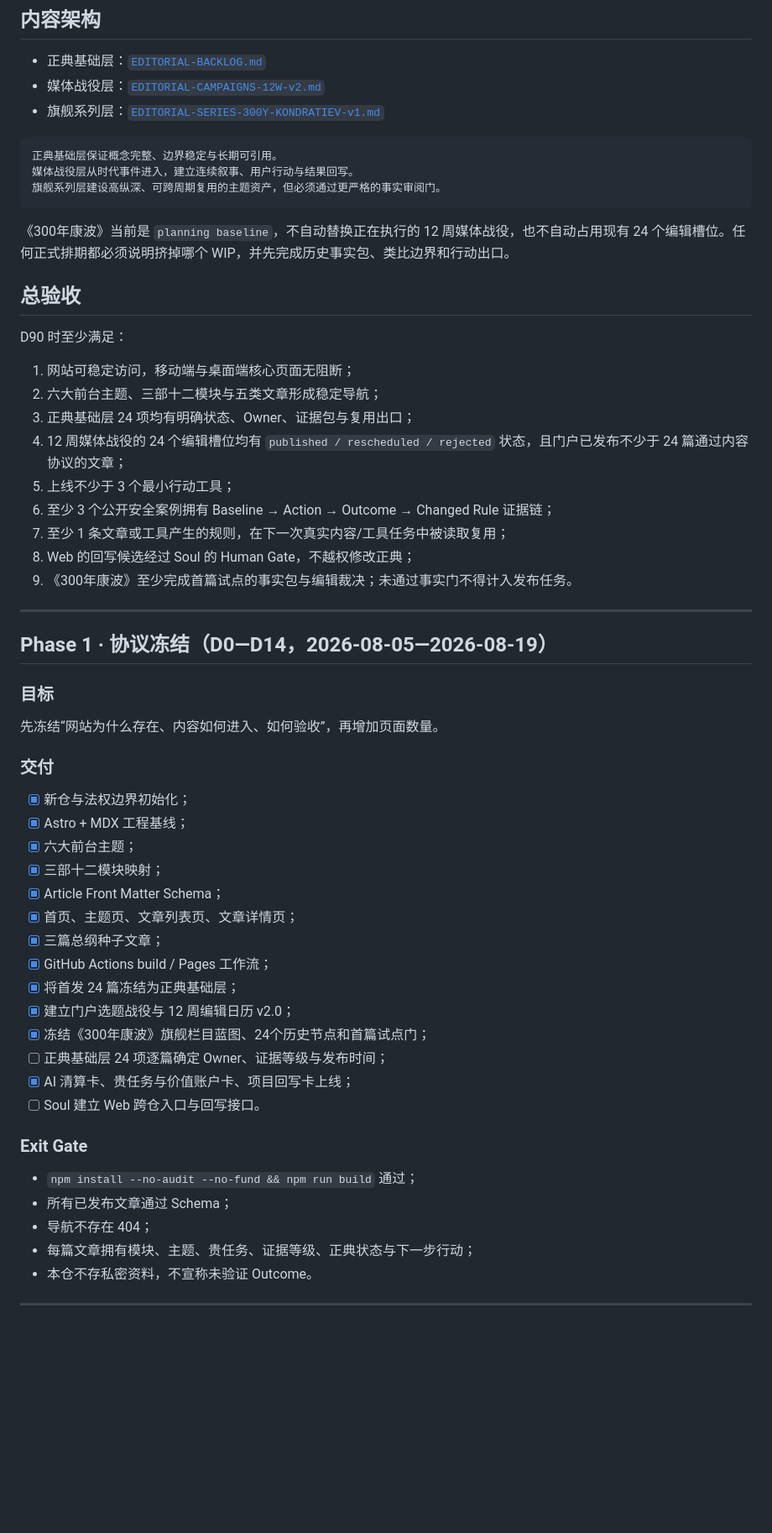
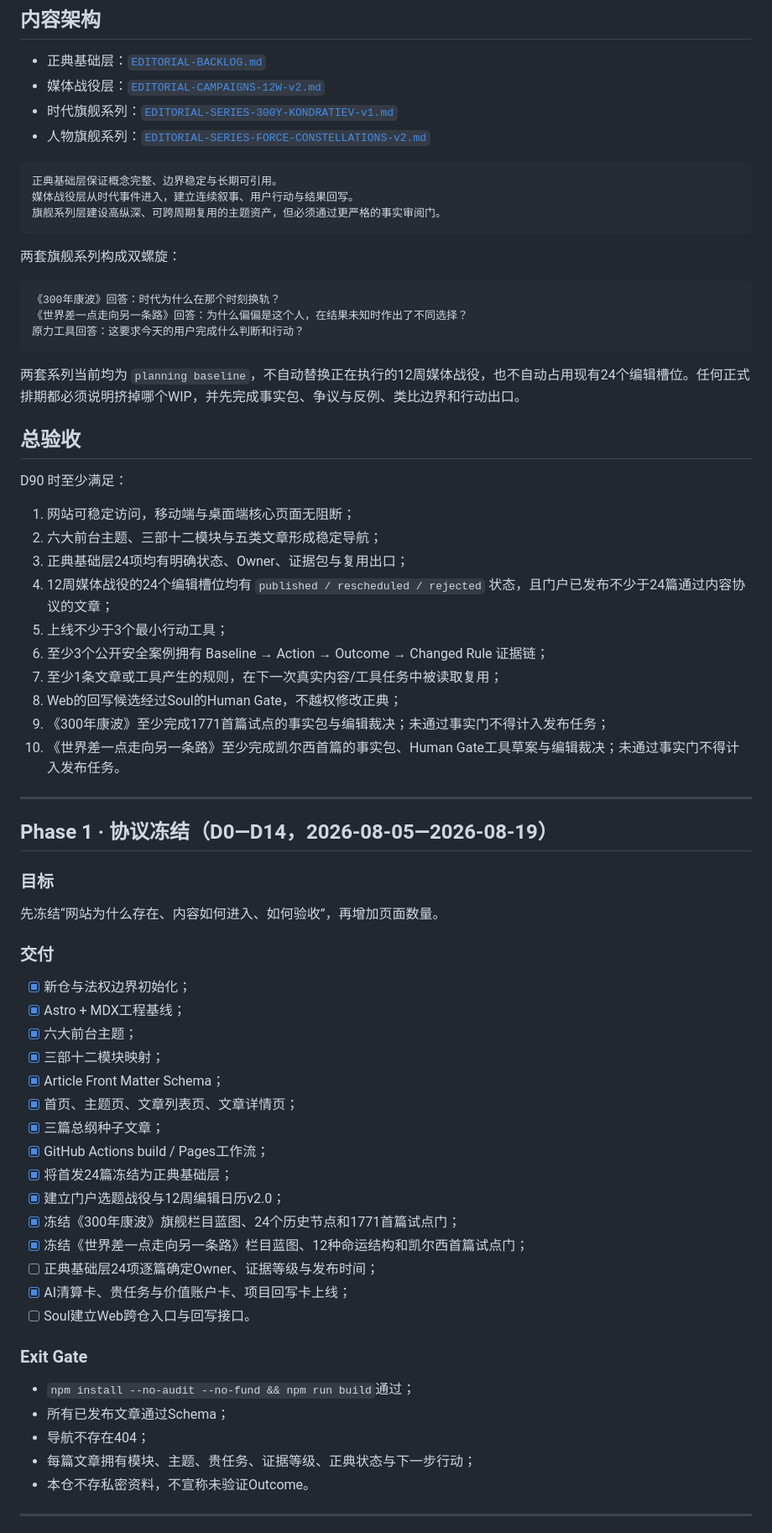
Before and after one commit to moonstachain/yuanli-strategy-web, a Markdown page: docs/ROADMAP-90D.md, the part around one of its changes. Shown at 84% size. Rendered like a GitHub page; blank space fills up the shorter version.

````diff
--- a/docs/ROADMAP-90D.md
+++ b/docs/ROADMAP-90D.md
@@ -9,7 +9,8 @@
 
 - 正典基础层：[`EDITORIAL-BACKLOG.md`](EDITORIAL-BACKLOG.md)
 - 媒体战役层：[`EDITORIAL-CAMPAIGNS-12W-v2.md`](EDITORIAL-CAMPAIGNS-12W-v2.md)
-- 旗舰系列层：[`EDITORIAL-SERIES-300Y-KONDRATIEV-v1.md`](EDITORIAL-SERIES-300Y-KONDRATIEV-v1.md)
+- 时代旗舰系列：[`EDITORIAL-SERIES-300Y-KONDRATIEV-v1.md`](EDITORIAL-SERIES-300Y-KONDRATIEV-v1.md)
+- 人物旗舰系列：[`EDITORIAL-SERIES-FORCE-CONSTELLATIONS-v2.md`](EDITORIAL-SERIES-FORCE-CONSTELLATIONS-v2.md)
 
 ```text
 正典基础层保证概念完整、边界稳定与长期可引用。
@@ -17,7 +18,15 @@
 旗舰系列层建设高纵深、可跨周期复用的主题资产，但必须通过更严格的事实审阅门。
 ```
 
-《300年康波》当前是 `planning baseline`，不自动替换正在执行的 12 周媒体战役，也不自动占用现有 24 个编辑槽位。任何正式排期都必须说明挤掉哪个 WIP，并先完成历史事实包、类比边界和行动出口。
+两套旗舰系列构成双螺旋：
+
+```text
+《300年康波》回答：时代为什么在那个时刻换轨？
+《世界差一点走向另一条路》回答：为什么偏偏是这个人，在结果未知时作出了不同选择？
+原力工具回答：这要求今天的用户完成什么判断和行动？
+```
+
+两套系列当前均为 `planning baseline`，不自动替换正在执行的12周媒体战役，也不自动占用现有24个编辑槽位。任何正式排期都必须说明挤掉哪个WIP，并先完成事实包、争议与反例、类比边界和行动出口。
 
 ## 总验收
 
@@ -25,13 +34,14 @@ D90 时至少满足：
 
 1. 网站可稳定访问，移动端与桌面端核心页面无阻断；
 2. 六大前台主题、三部十二模块与五类文章形成稳定导航；
-3. 正典基础层 24 项均有明确状态、Owner、证据包与复用出口；
-4. 12 周媒体战役的 24 个编辑槽位均有 `published / rescheduled / rejected` 状态，且门户已发布不少于 24 篇通过内容协议的文章；
-5. 上线不少于 3 个最小行动工具；
-6. 至少 3 个公开安全案例拥有 Baseline → Action → Outcome → Changed Rule 证据链；
-7. 至少 1 条文章或工具产生的规则，在下一次真实内容/工具任务中被读取复用；
-8. Web 的回写候选经过 Soul 的 Human Gate，不越权修改正典；
-9. 《300年康波》至少完成首篇试点的事实包与编辑裁决；未通过事实门不得计入发布任务。
+3. 正典基础层24项均有明确状态、Owner、证据包与复用出口；
+4. 12周媒体战役的24个编辑槽位均有 `published / rescheduled / rejected` 状态，且门户已发布不少于24篇通过内容协议的文章；
+5. 上线不少于3个最小行动工具；
+6. 至少3个公开安全案例拥有 Baseline → Action → Outcome → Changed Rule 证据链；
+7. 至少1条文章或工具产生的规则，在下一次真实内容/工具任务中被读取复用；
+8. Web的回写候选经过Soul的Human Gate，不越权修改正典；
+9. 《300年康波》至少完成1771首篇试点的事实包与编辑裁决；未通过事实门不得计入发布任务；
+10. 《世界差一点走向另一条路》至少完成凯尔西首篇的事实包、Human Gate工具草案与编辑裁决；未通过事实门不得计入发布任务。
 
 ---
 
@@ -44,27 +54,28 @@ D90 时至少满足：
 ### 交付
 
 - [x] 新仓与法权边界初始化；
-- [x] Astro + MDX 工程基线；
+- [x] Astro + MDX工程基线；
 - [x] 六大前台主题；
 - [x] 三部十二模块映射；
 - [x] Article Front Matter Schema；
 - [x] 首页、主题页、文章列表页、文章详情页；
 - [x] 三篇总纲种子文章；
-- [x] GitHub Actions build / Pages 工作流；
-- [x] 将首发 24 篇冻结为正典基础层；
-- [x] 建立门户选题战役与 12 周编辑日历 v2.0；
-- [x] 冻结《300年康波》旗舰栏目蓝图、24个历史节点和首篇试点门；
-- [ ] 正典基础层 24 项逐篇确定 Owner、证据等级与发布时间；
-- [x] AI 清算卡、贵任务与价值账户卡、项目回写卡上线；
-- [ ] Soul 建立 Web 跨仓入口与回写接口。
+- [x] GitHub Actions build / Pages工作流；
+- [x] 将首发24篇冻结为正典基础层；
+- [x] 建立门户选题战役与12周编辑日历v2.0；
+- [x] 冻结《300年康波》旗舰栏目蓝图、24个历史节点和1771首篇试点门；
+- [x] 冻结《世界差一点走向另一条路》栏目蓝图、12种命运结构和凯尔西首篇试点门；
+- [ ] 正典基础层24项逐篇确定Owner、证据等级与发布时间；
+- [x] AI清算卡、贵任务与价值账户卡、项目回写卡上线；
+- [ ] Soul建立Web跨仓入口与回写接口。
 
 ### Exit Gate
 
-- `npm install --no-audit --no-fund && npm run build` 通过；
-- 所有已发布文章通过 Schema；
-- 导航不存在 404；
+- `npm install --no-audit --no-fund && npm run build`通过；
+- 所有已发布文章通过Schema；
+- 导航不存在404；
 - 每篇文章拥有模块、主题、贵任务、证据等级、正典状态与下一步行动；
-- 本仓不存私密资料，不宣称未验证 Outcome。
+- 本仓不存私密资料，不宣称未验证Outcome。
 
 ---
 
````
Also changed, not shown: other parts of docs/ROADMAP-90D.md (+31 -26 lines).
